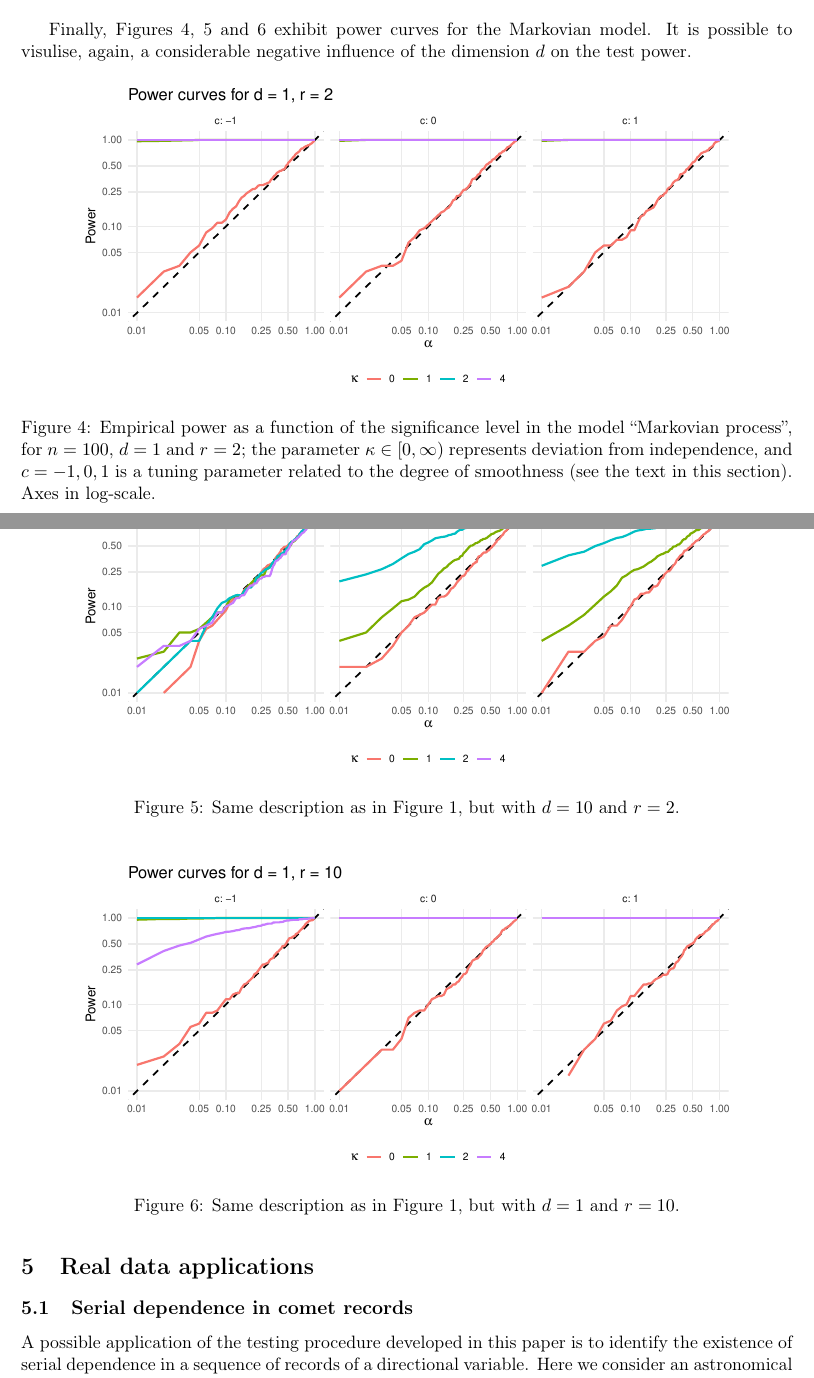
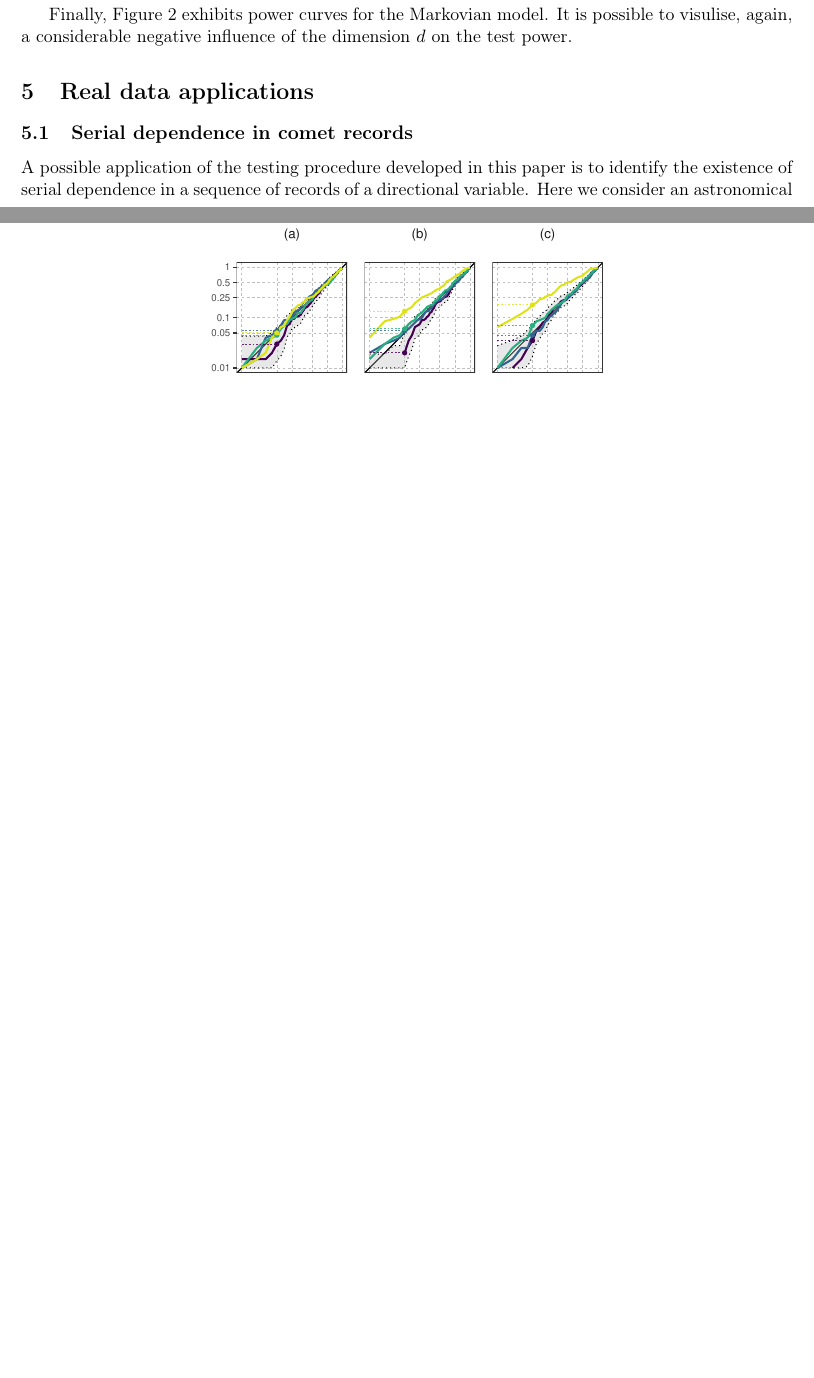
Before and after one commit to egarpor/paper_indpolysph, a LaTeX paper (main.tex): two parts of pages 11 and 12 of 54 before the commit and two parts of pages 8 and 9 of 53 after it, joined at a grey line, cut so that both start at the same text, the shorter picture padded with empty space. Compiled offline with pdfLaTeX.

Commit message:
Several improvements in simulation section.

```diff
--- a/main.tex
+++ b/main.tex
@@ -572,6 +572,4 @@ The power results for the Markov model are available in Table \ref{tab-markov}.
 \end{tabular}}
 \end{table}
 
-Figures \ref{fig:powercurve1}, \ref{fig:powercurve2} and \ref{fig:powercurve3} summarize some key interesting findings from the simulation study. First, it is possible to see the power increasing as function of the dependence parameter $\kappa$, which is reasonable. Furthermore, it is possible to see that increasing the bandwidth has no relevant effect on the power, under both null and alternative hypotheses. Finally, it is interesting to notice the effect of the dimension parameters $d$ and $r$: the first ore had a considerable negative effect on the power, while - except for $c = -1$ - large $r$ surprisingly increased the power under alternative scenarios without affecting type I error control.
-
-\begin{figure}[H]
+Figure \ref{fig:power_curves_mixture} summarizes some key interesting findings from the simulation study. First, it is possible to see the power increasing as function of the dependence parameter $\kappa$, which is reasonable. Furthermore, it is possible to see that increasing the bandwidth has no relevant effect on the power, under both null and alternative hypotheses. Finally, it is interesting to notice the effect of the dimension parameters $d$ and $r$: the first ore had a considerable negative effect on the power, while - except for $c = -1$ - large $r$ surprisingly increased the power under alternative scenarios without affecting type I error control.
@@ -582,3 +581,4 @@ Figures \ref{fig:powercurve1}, \ref{fig:powercurve2} and \ref{fig:powercurve3} s
+    \label{fig:power_curves_mixture}
 \end{figure}
 
-\begin{figure}[H]
+Finally, Figure \ref{fig:power_curves_markov} exhibits power curves for the Markovian model. It is possible to visulise, again, a considerable negative influence of the dimension $d$ on the test power.
@@ -598,24 +588,6 @@ Figures \ref{fig:powercurve1}, \ref{fig:powercurve2} and \ref{fig:powercurve3} s
-Finally, Figures \ref{fig:powercurvemarkov1}, \ref{fig:powercurvemarkov2} and \ref{fig:powercurvemarkov3} exhibit power curves for the Markovian model. It is possible to visulise, again, a considerable negative influence of the dimension $d$ on the test power.
-
-\begin{figure}[H]
-    \centering
-    \includegraphics[width=0.85\linewidth]{plots/power_markov1.pdf}
-    \caption{Empirical power as a function of the significance level in the model ``Markovian process'', for $n=100$, $d=1$ and $r=2$; the parameter $\kappa \in [0,\infty)$ represents deviation from independence, and $c = -1, 0, 1$ is a tuning parameter related to the degree of smoothness (see the text in this section). Axes in log-scale.}
-    \label{fig:powercurvemarkov1}
-\end{figure}
-
-\begin{figure}[H]
-    \centering
-    \includegraphics[width=0.85\linewidth]{plots/power_markov2.pdf}
-    \caption{Same description as in Figure \ref{fig:powercurve1}, but with $d=10$ and $r=2$.}
-    \label{fig:powercurvemarkov2}
-\end{figure}
-
-\begin{figure}[H]
-    \centering
-    \includegraphics[width=0.85\linewidth]{plots/power_markov3.pdf}
-    \caption{Same description as in Figure \ref{fig:powercurve1}, but with $d=1$ and $r=10$.}
-    \label{fig:powercurvemarkov3}
+    \includegraphics[width=1.0\linewidth]{plots/power_curves_markov.pdf}
+    \caption{Same description as Figure \ref{fig:power_curves_mixture}, but for the model ``Markovian process''.}
+    \label{fig:power_curves_markov}
 \end{figure}
 
 %Tables with additional results from the simulation study, showing the empirical power for different combination of parameters $d,r,n,a,c$ under a $\alpha = 0.05$ significance level, are available in Section \ref{sec:simultation_tables} in Appendix. As a general pattern, the power increased as a function of both the sample size $n$ and the dependence parameter $a$, which is coherent with the theory previously developed in this paper. The test performance was severally affected by the dimension $d$ of the hyperspheres.
```
Also changed, not shown: plots/power_curves_markov.pdf, plots/power_curves_mixture.pdf, main.tex (21 more changed lines).
